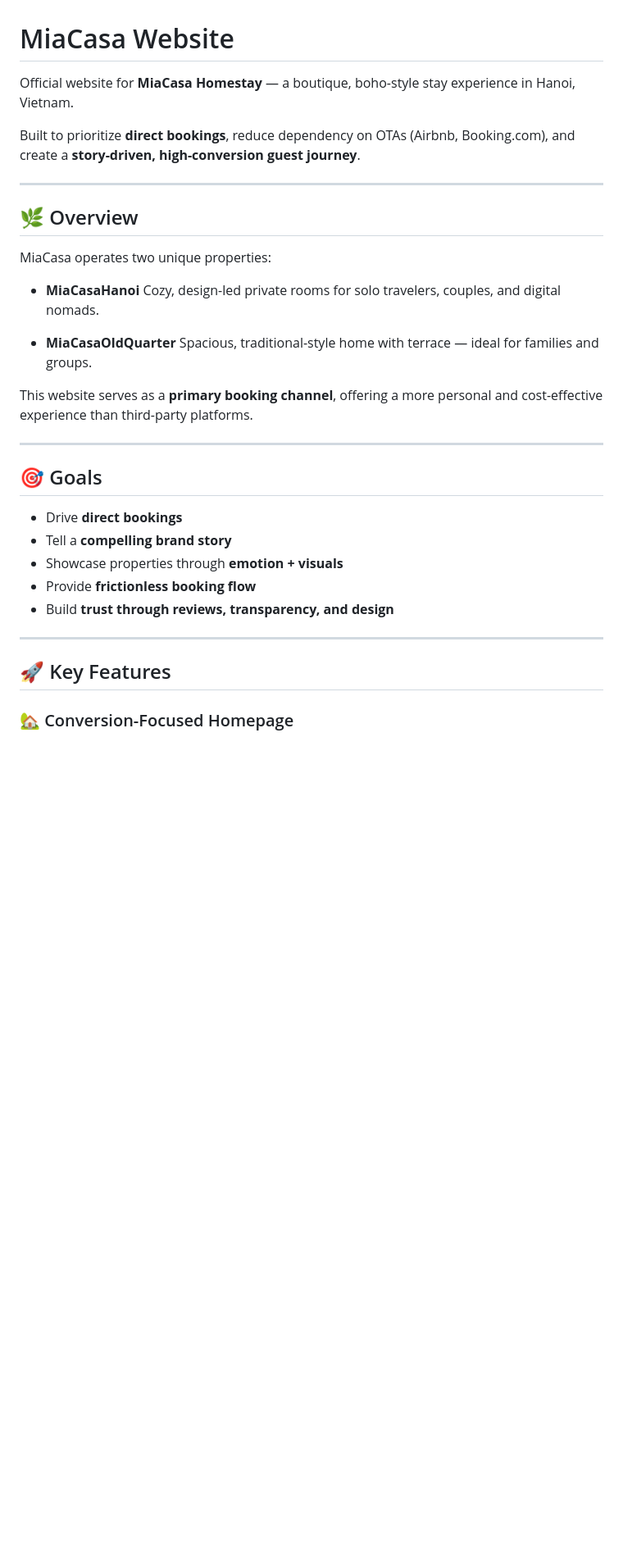
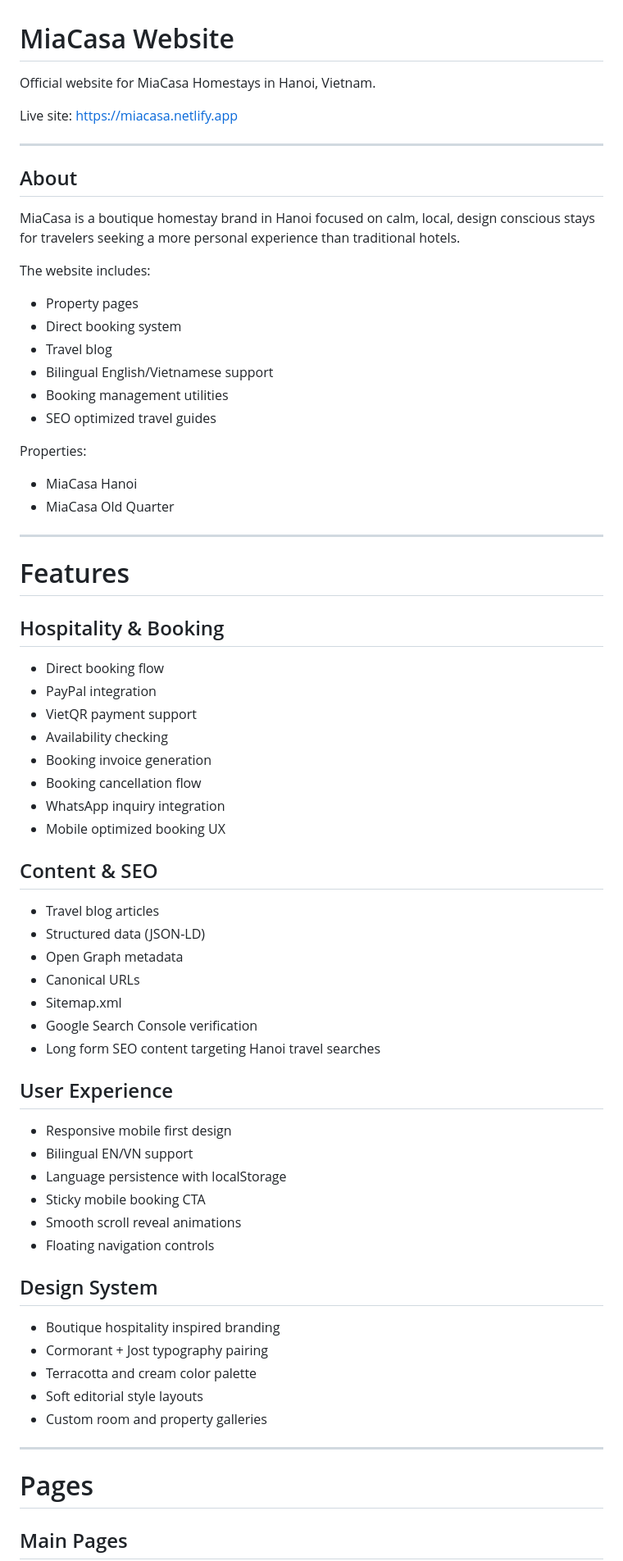
Before and after one commit to miacasa-gif/miacasa-website, a Markdown page: README.md, the part around one of its changes. Shown at 82% size. Rendered like a GitHub page; blank space fills up the shorter version.

```diff
--- a/README.md
+++ b/README.md
@@ -1,36 +1,74 @@
 # MiaCasa Website
 
-Official website for **MiaCasa Homestay** — a boutique, boho-style stay experience in Hanoi, Vietnam.
+Official website for MiaCasa Homestays in Hanoi, Vietnam.
 
-Built to prioritize **direct bookings**, reduce dependency on OTAs (Airbnb, Booking.com), and create a **story-driven, high-conversion guest journey**.
+Live site: https://miacasa.netlify.app
 
 ---
 
-## 🌿 Overview
+## About
 
-MiaCasa operates two unique properties:
+MiaCasa is a boutique homestay brand in Hanoi focused on calm, local, design conscious stays for travelers seeking a more personal experience than traditional hotels.
 
-* **MiaCasaHanoi**
-  Cozy, design-led private rooms for solo travelers, couples, and digital nomads.
+The website includes:
 
-* **MiaCasaOldQuarter**
-  Spacious, traditional-style home with terrace — ideal for families and groups.
+* Property pages
+* Direct booking system
+* Travel blog
+* Bilingual English/Vietnamese support
+* Booking management utilities
+* SEO optimized travel guides
 
-This website serves as a **primary booking channel**, offering a more personal and cost-effective experience than third-party platforms.
+Properties:
+
+* MiaCasa Hanoi
+* MiaCasa Old Quarter
 
 ---
 
-## 🎯 Goals
+# Features
 
-* Drive **direct bookings**
-* Tell a **compelling brand story**
-* Showcase properties through **emotion + visuals**
-* Provide **frictionless booking flow**
-* Build **trust through reviews, transparency, and design**
+## Hospitality & Booking
+
+* Direct booking flow
+* PayPal integration
+* VietQR payment support
+* Availability checking
+* Booking invoice generation
+* Booking cancellation flow
+* WhatsApp inquiry integration
+* Mobile optimized booking UX
+
+## Content & SEO
+
+* Travel blog articles
+* Structured data (JSON-LD)
+* Open Graph metadata
+* Canonical URLs
+* Sitemap.xml
+* Google Search Console verification
+* Long form SEO content targeting Hanoi travel searches
+
+## User Experience
+
+* Responsive mobile first design
+* Bilingual EN/VN support
+* Language persistence with localStorage
+* Sticky mobile booking CTA
+* Smooth scroll reveal animations
+* Floating navigation controls
+
+## Design System
+
+* Boutique hospitality inspired branding
+* Cormorant + Jost typography pairing
+* Terracotta and cream color palette
+* Soft editorial style layouts
+* Custom room and property galleries
 
 ---
 
-## 🚀 Key Features
+# Pages
 
-### 🏡 Conversion-Focused Homepage
+## Main Pages
 
```
Also changed, not shown: other parts of README.md (+104 -78 lines).
